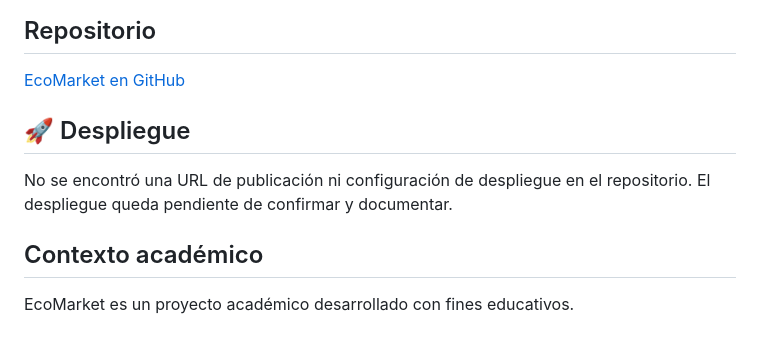
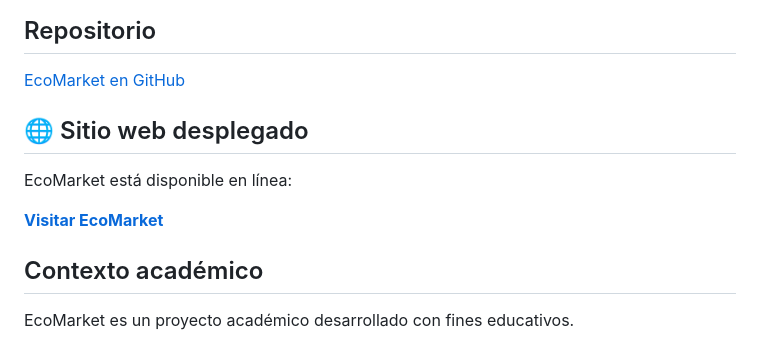
Before and after one commit to JohanCepeda92/EcoMarket_JohanCepeda, a Markdown page: README.md, the part around the change. Drawn GitHub-style.

Commit message:
docs: :memo: Actualizacion de la URL de despliegue
Se actualizo el README con la URL obtenida despues del despliegue

```diff
--- a/README.md
+++ b/README.md
@@ -164,9 +164,13 @@ La carpeta `docs/evidencias/` contiene las capturas disponibles de los validador
 
 [EcoMarket en GitHub](https://github.com/JohanCepeda92/EcoMarket_JohanCepeda)
 
-## 🚀 Despliegue
 
-No se encontró una URL de publicación ni configuración de despliegue en el repositorio. El despliegue queda pendiente de confirmar y documentar.
+## 🌐 Sitio web desplegado
+
+EcoMarket está disponible en línea:
+
+**[Visitar EcoMarket](https://ecomarket-johancepeda.netlify.app/)**
+
 
 ## Contexto académico
 
```
